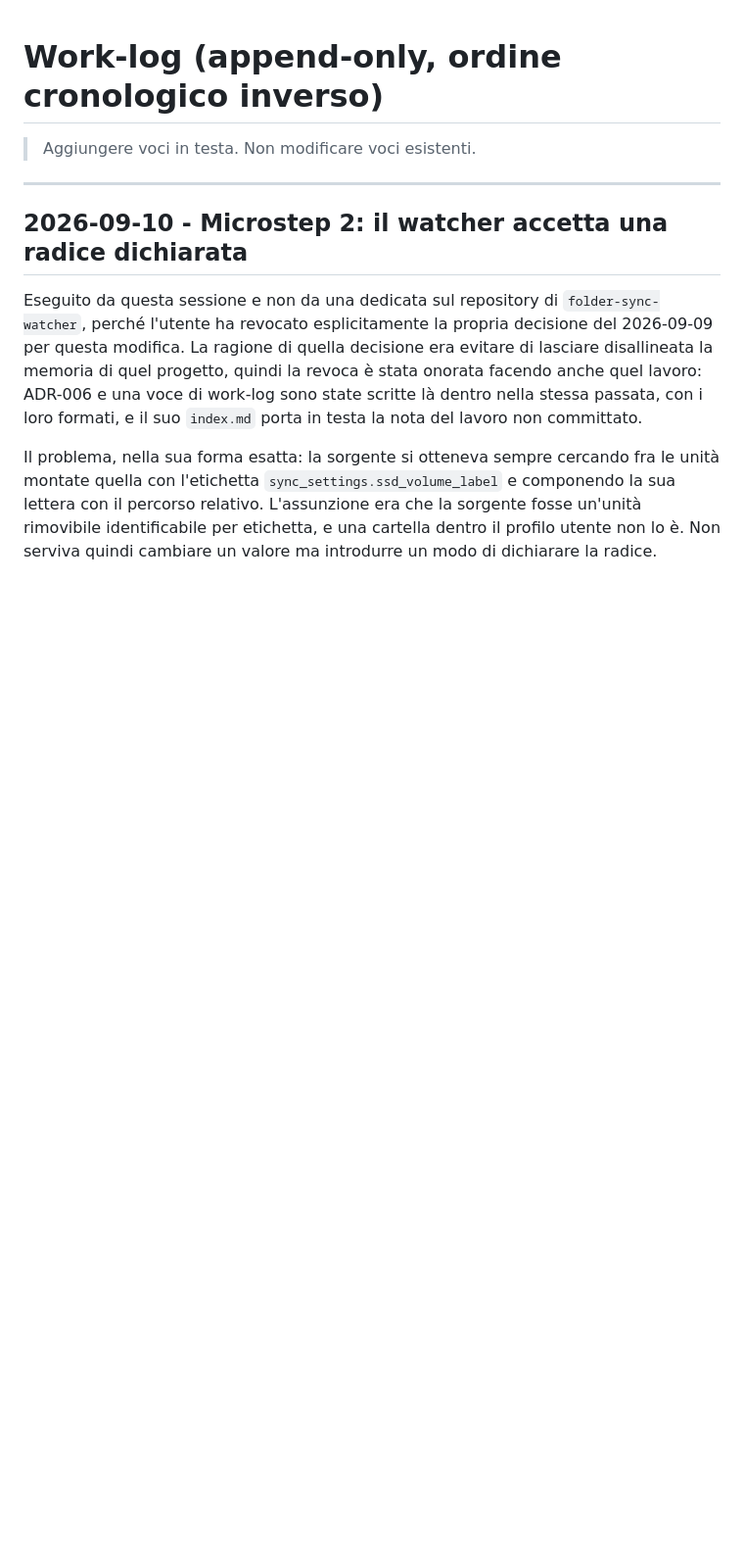
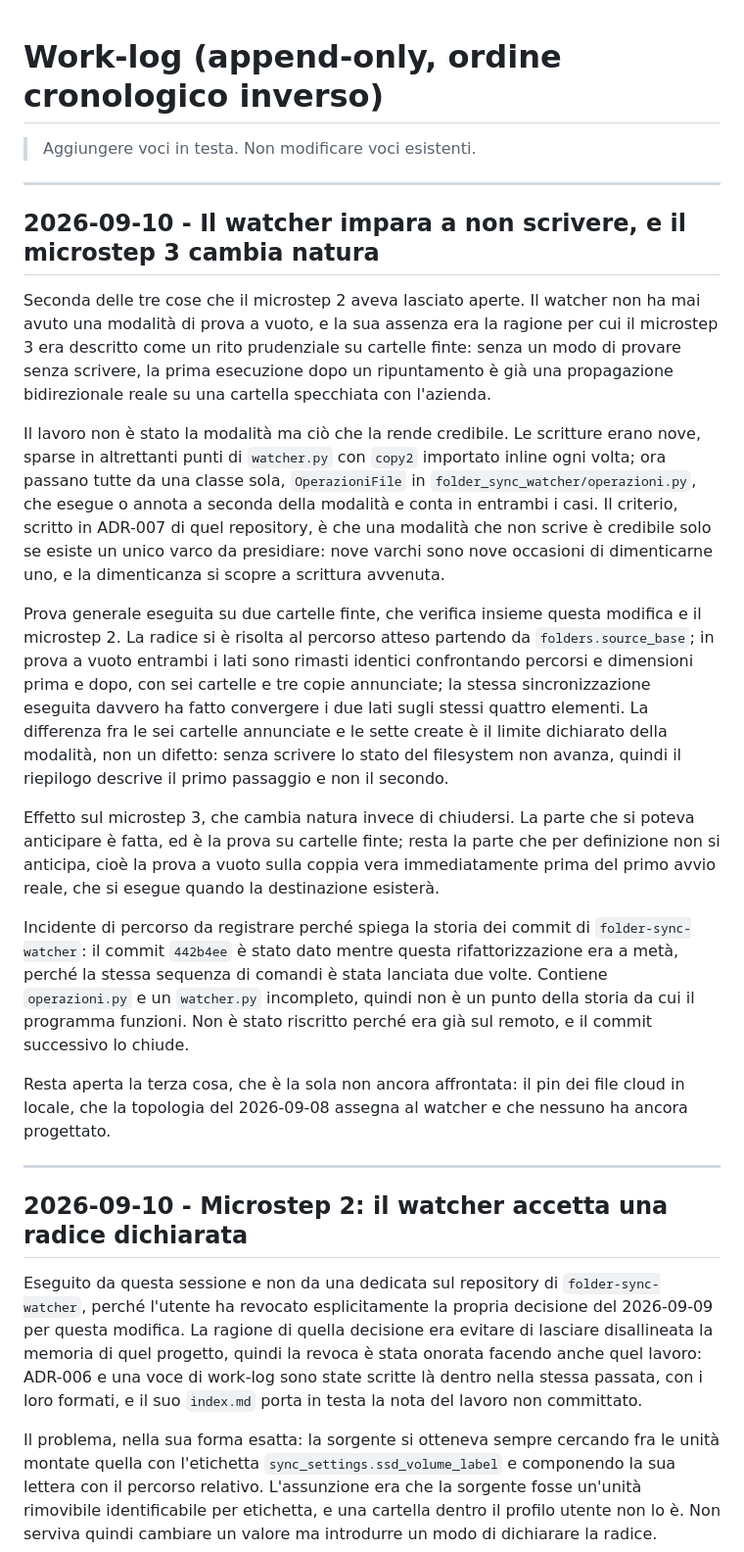
Before and after one commit to alesop95/my-cv, a Markdown page: .claude/memory/progress.md, the part around the change. Shown at 98% size. Drawn GitHub-style; blank space fills up the shorter version.

Commit message:
Microstep 3 anticipato: il watcher ha la prova a vuoto

```diff
--- a/.claude/memory/progress.md
+++ b/.claude/memory/progress.md
@@ -1,6 +1,22 @@
 # Work-log (append-only, ordine cronologico inverso)
 
 > Aggiungere voci in testa. Non modificare voci esistenti.
+
+---
+
+## 2026-09-10 - Il watcher impara a non scrivere, e il microstep 3 cambia natura
+
+Seconda delle tre cose che il microstep 2 aveva lasciato aperte. Il watcher non ha mai avuto una modalità di prova a vuoto, e la sua assenza era la ragione per cui il microstep 3 era descritto come un rito prudenziale su cartelle finte: senza un modo di provare senza scrivere, la prima esecuzione dopo un ripuntamento è già una propagazione bidirezionale reale su una cartella specchiata con l'azienda.
+
+Il lavoro non è stato la modalità ma ciò che la rende credibile. Le scritture erano nove, sparse in altrettanti punti di `watcher.py` con `copy2` importato inline ogni volta; ora passano tutte da una classe sola, `OperazioniFile` in `folder_sync_watcher/operazioni.py`, che esegue o annota a seconda della modalità e conta in entrambi i casi. Il criterio, scritto in ADR-007 di quel repository, è che una modalità che non scrive è credibile solo se esiste un unico varco da presidiare: nove varchi sono nove occasioni di dimenticarne uno, e la dimenticanza si scopre a scrittura avvenuta.
+
+Prova generale eseguita su due cartelle finte, che verifica insieme questa modifica e il microstep 2. La radice si è risolta al percorso atteso partendo da `folders.source_base`; in prova a vuoto entrambi i lati sono rimasti identici confrontando percorsi e dimensioni prima e dopo, con sei cartelle e tre copie annunciate; la stessa sincronizzazione eseguita davvero ha fatto convergere i due lati sugli stessi quattro elementi. La differenza fra le sei cartelle annunciate e le sette create è il limite dichiarato della modalità, non un difetto: senza scrivere lo stato del filesystem non avanza, quindi il riepilogo descrive il primo passaggio e non il secondo.
+
+Effetto sul microstep 3, che cambia natura invece di chiudersi. La parte che si poteva anticipare è fatta, ed è la prova su cartelle finte; resta la parte che per definizione non si anticipa, cioè la prova a vuoto sulla coppia vera immediatamente prima del primo avvio reale, che si esegue quando la destinazione esisterà.
+
+Incidente di percorso da registrare perché spiega la storia dei commit di `folder-sync-watcher`: il commit `442b4ee` è stato dato mentre questa rifattorizzazione era a metà, perché la stessa sequenza di comandi è stata lanciata due volte. Contiene `operazioni.py` e un `watcher.py` incompleto, quindi non è un punto della storia da cui il programma funzioni. Non è stato riscritto perché era già sul remoto, e il commit successivo lo chiude.
+
+Resta aperta la terza cosa, che è la sola non ancora affrontata: il pin dei file cloud in locale, che la topologia del 2026-09-08 assegna al watcher e che nessuno ha ancora progettato.
 
 ---
 
```
Also changed, not shown: .claude/context/roadmap.md (+1 -1 lines), .claude/memory/index.md (+1 -1 lines).
